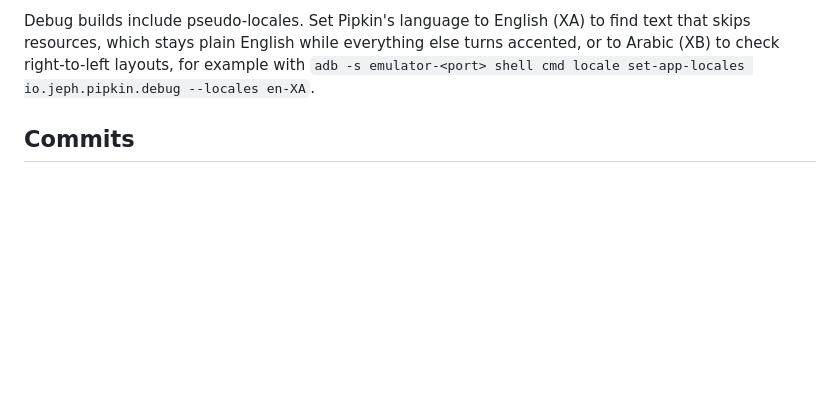
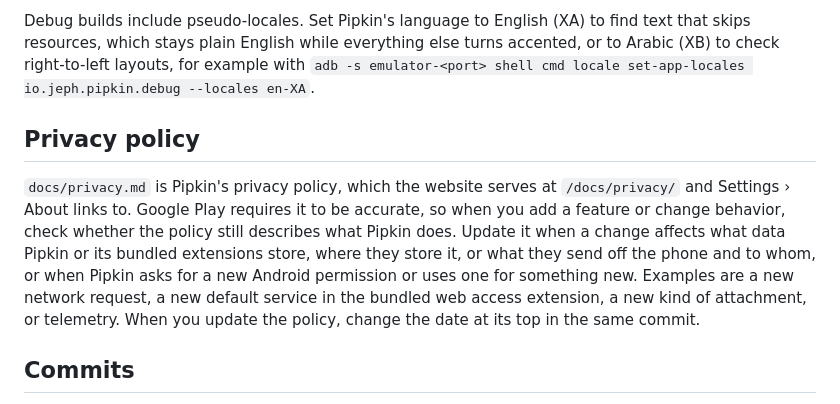
Before and after one commit to jeph/pipkin, a Markdown page: AGENTS.md, the part around the change. Drawn GitHub-style; blank space fills up the shorter version.

Commit message:
docs(agents): check the privacy policy when behavior changes

```diff
--- a/AGENTS.md
+++ b/AGENTS.md
@@ -52,6 +52,10 @@ The Termux host writes its messages in English, and each one the app may show al
 
 Debug builds include pseudo-locales. Set Pipkin's language to English (XA) to find text that skips resources, which stays plain English while everything else turns accented, or to Arabic (XB) to check right-to-left layouts, for example with `adb -s emulator-<port> shell cmd locale set-app-locales io.jeph.pipkin.debug --locales en-XA`.
 
+## Privacy policy
+
+`docs/privacy.md` is Pipkin's privacy policy, which the website serves at `/docs/privacy/` and Settings › About links to. Google Play requires it to be accurate, so when you add a feature or change behavior, check whether the policy still describes what Pipkin does. Update it when a change affects what data Pipkin or its bundled extensions store, where they store it, or what they send off the phone and to whom, or when Pipkin asks for a new Android permission or uses one for something new. Examples are a new network request, a new default service in the bundled web access extension, a new kind of attachment, or telemetry. When you update the policy, change the date at its top in the same commit.
+
 ## Commits
 
 Write commit messages in the [Conventional Commits](https://www.conventionalcommits.org/en/v1.0.0/) format: `<type>(<optional scope>): <description>`, for example `feat(composer): add a context window meter next to the send button`. Use `feat` for new behavior, `fix` for bug fixes, `docs` for documentation-only changes, and `refactor`, `perf`, `test`, `build`, `ci`, or `chore` where they fit. Mark breaking changes with `!` after the type or scope and a `BREAKING CHANGE:` footer.
```
